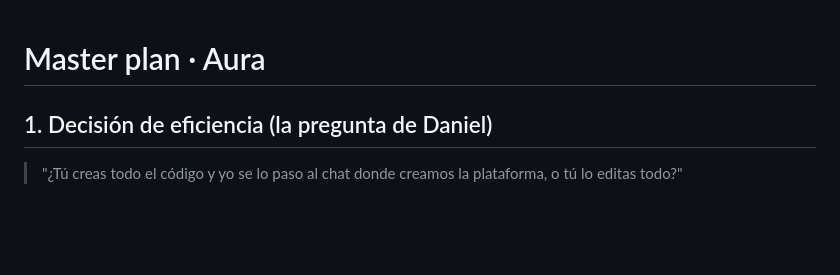
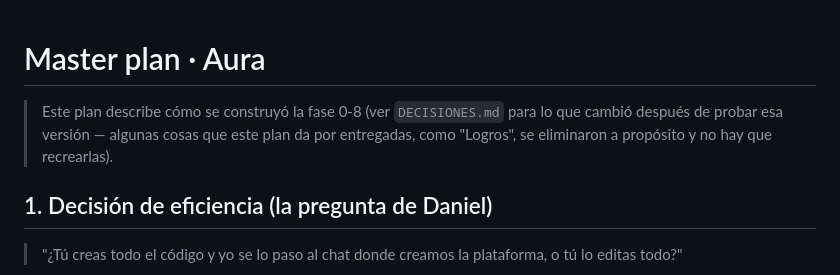
Before and after one commit to barahonadaniel028-ops/ktaffiliate, a Markdown page: plataforma/MASTER-PLAN.md, the part around the change. GitHub-like rendering; blank space fills up the shorter version.

```diff
--- a/plataforma/MASTER-PLAN.md
+++ b/plataforma/MASTER-PLAN.md
@@ -1,4 +1,6 @@
 # Master plan · Aura
+
+> Este plan describe cómo se construyó la fase 0-8 (ver `DECISIONES.md` para lo que cambió después de probar esa versión — algunas cosas que este plan da por entregadas, como "Logros", se eliminaron a propósito y no hay que recrearlas).
 
 ## 1. Decisión de eficiencia (la pregunta de Daniel)
 
```
Also changed, not shown: plataforma/DECISIONES.md (added, +51 -0 lines), plataforma/MASTER-PROMPT.md (+17 -16 lines).
